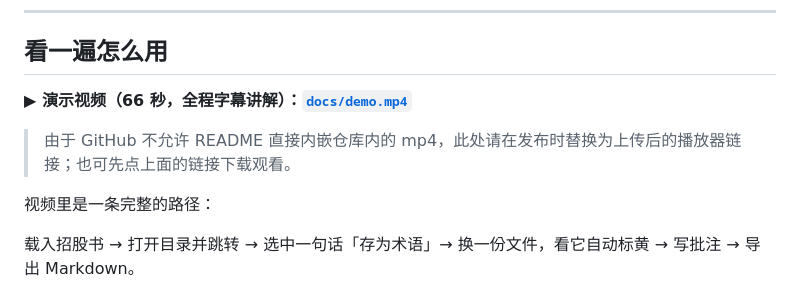
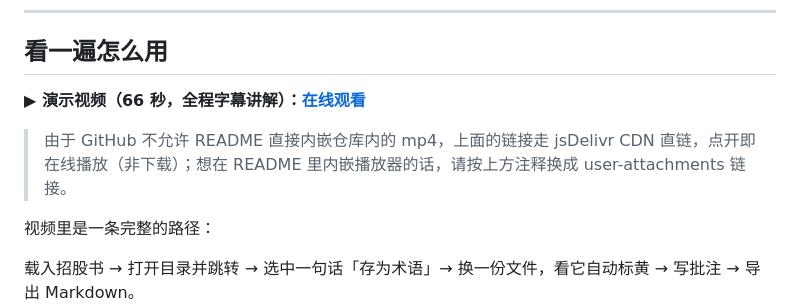
Before and after one commit to cezum/s1-reader, a Markdown page: README.md, the part around the change. Rendered like a GitHub page.

Commit message:
docs: 演示视频链接改为 jsDelivr 直链，点开即在线播放

```diff
--- a/README.md
+++ b/README.md
@@ -16,9 +16,9 @@
   把那个链接单独粘在下面这行占位符的位置（独占一行）即可，视频会渲染成播放器。
 -->
 
-**▶ 演示视频（66 秒，全程字幕讲解）：[`docs/demo.mp4`](docs/demo.mp4)**
+**▶ 演示视频（66 秒，全程字幕讲解）：[在线观看](https://cdn.jsdelivr.net/gh/cezum/s1-reader@main/docs/demo.mp4)**
 
-> 由于 GitHub 不允许 README 直接内嵌仓库内的 mp4，此处请在发布时替换为上传后的播放器链接；也可先点上面的链接下载观看。
+> 由于 GitHub 不允许 README 直接内嵌仓库内的 mp4，上面的链接走 jsDelivr CDN 直链，点开即在线播放（非下载）；想在 README 里内嵌播放器的话，请按上方注释换成 user-attachments 链接。
 
 视频里是一条完整的路径：
 
```
